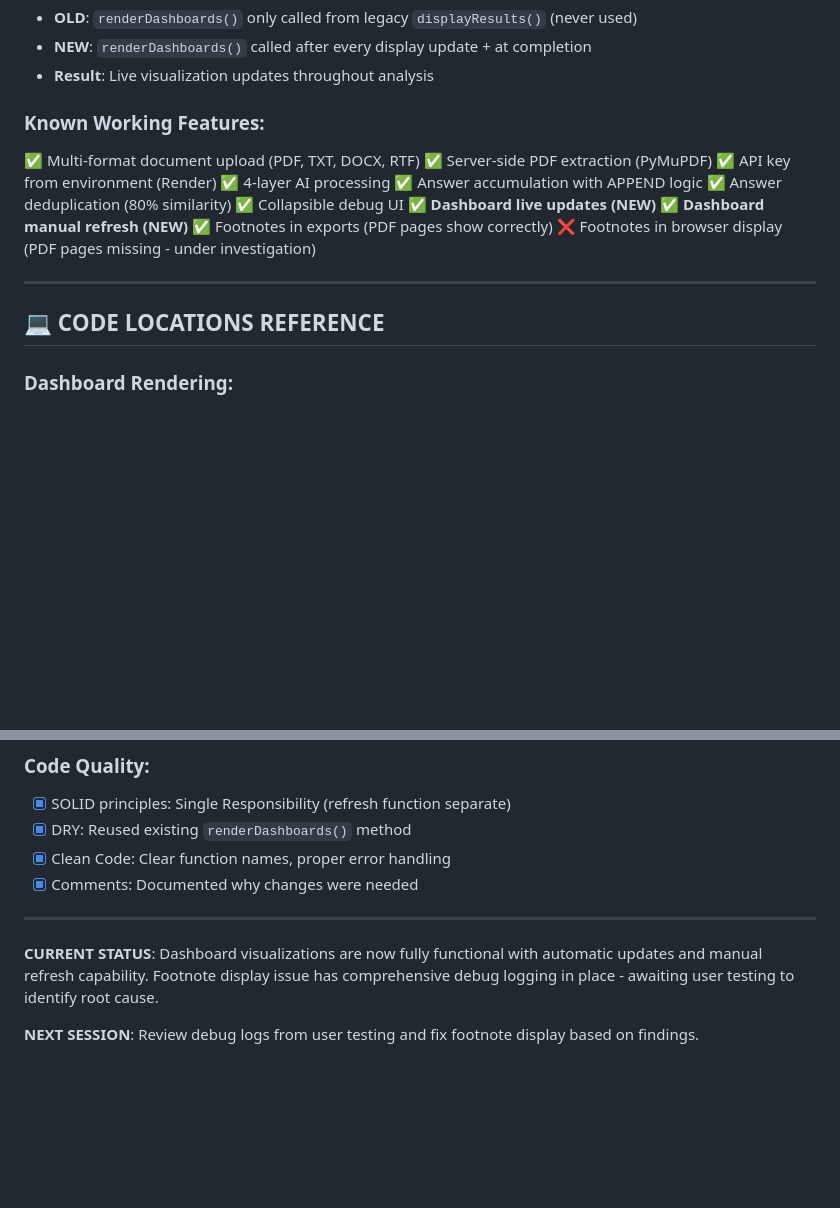
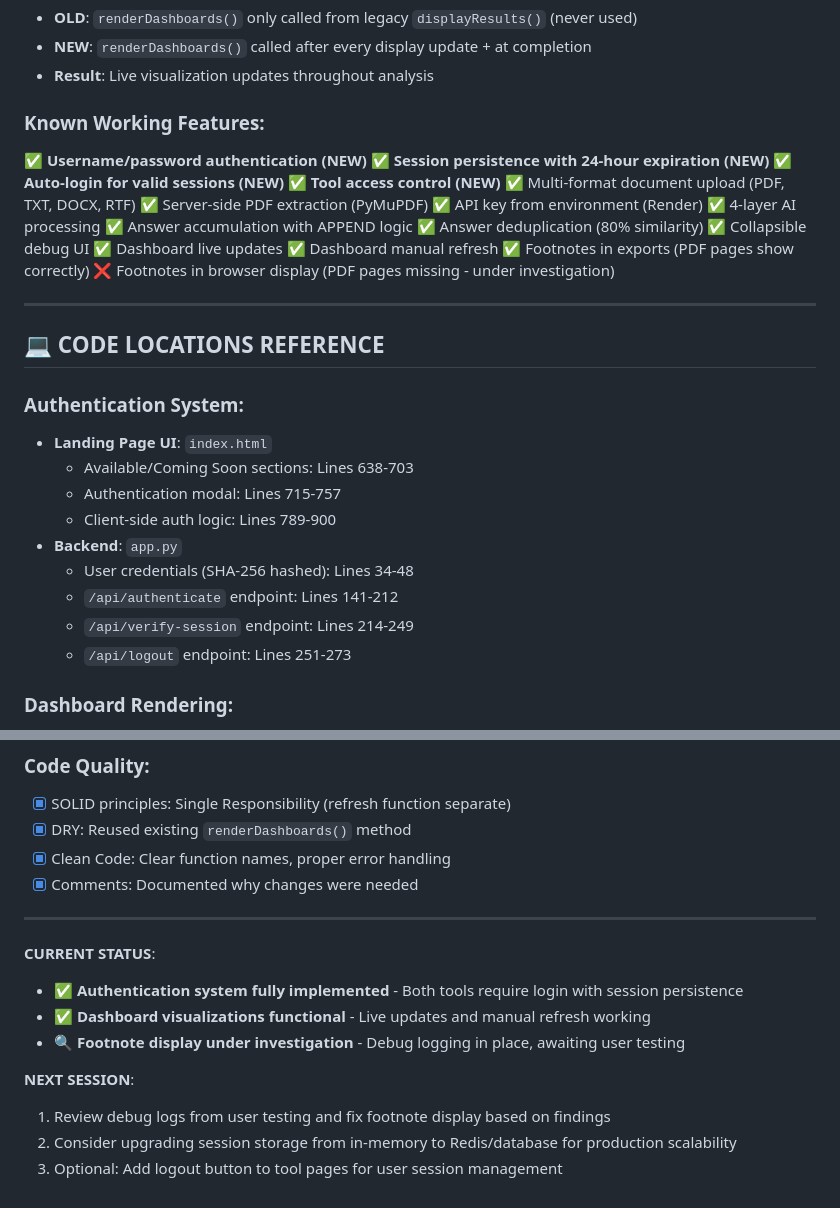
Before and after one commit to AILLCSteve/MPT_PM_TOOLS, a Markdown page: SESSION_SUMMARY.md, 2 parts joined by grey strips. Drawn GitHub-style; blank space fills up the shorter version.

```diff
--- a/SESSION_SUMMARY.md
+++ b/SESSION_SUMMARY.md
@@ -211,6 +263,10 @@ Both patterns should work. Debug logs will show which executes.
 - **Result**: Live visualization updates throughout analysis
 
 ### Known Working Features:
+✅ **Username/password authentication (NEW)**
+✅ **Session persistence with 24-hour expiration (NEW)**
+✅ **Auto-login for valid sessions (NEW)**
+✅ **Tool access control (NEW)**
 ✅ Multi-format document upload (PDF, TXT, DOCX, RTF)
 ✅ Server-side PDF extraction (PyMuPDF)
 ✅ API key from environment (Render)
@@ -218,14 +274,25 @@ Both patterns should work. Debug logs will show which executes.
 ✅ Answer accumulation with APPEND logic
 ✅ Answer deduplication (80% similarity)
 ✅ Collapsible debug UI
-✅ **Dashboard live updates (NEW)**
-✅ **Dashboard manual refresh (NEW)**
+✅ Dashboard live updates
+✅ Dashboard manual refresh
 ✅ Footnotes in exports (PDF pages show correctly)
 ❌ Footnotes in browser display (PDF pages missing - under investigation)
 
 ---
 
 ## 💻 CODE LOCATIONS REFERENCE
+
+### Authentication System:
+- **Landing Page UI**: `index.html`
+  - Available/Coming Soon sections: Lines 638-703
+  - Authentication modal: Lines 715-757
+  - Client-side auth logic: Lines 789-900
+- **Backend**: `app.py`
+  - User credentials (SHA-256 hashed): Lines 34-48
+  - `/api/authenticate` endpoint: Lines 141-212
+  - `/api/verify-session` endpoint: Lines 214-249
+  - `/api/logout` endpoint: Lines 251-273
 
 ### Dashboard Rendering:
 - **HTML Structure**: Lines 893-980 (collapsible container + 5 chart cards)
@@ -333,6 +436,12 @@ Both patterns should work. Debug logs will show which executes.
 
 ---
 
-**CURRENT STATUS**: Dashboard visualizations are now fully functional with automatic updates and manual refresh capability. Footnote display issue has comprehensive debug logging in place - awaiting user testing to identify root cause.
+**CURRENT STATUS**:
+- ✅ **Authentication system fully implemented** - Both tools require login with session persistence
+- ✅ **Dashboard visualizations functional** - Live updates and manual refresh working
+- 🔍 **Footnote display under investigation** - Debug logging in place, awaiting user testing
 
-**NEXT SESSION**: Review debug logs from user testing and fix footnote display based on findings.
+**NEXT SESSION**:
+1. Review debug logs from user testing and fix footnote display based on findings
+2. Consider upgrading session storage from in-memory to Redis/database for production scalability
+3. Optional: Add logout button to tool pages for user session management
```
Also changed, not shown: other parts of SESSION_SUMMARY.md (+103 -15 lines).
